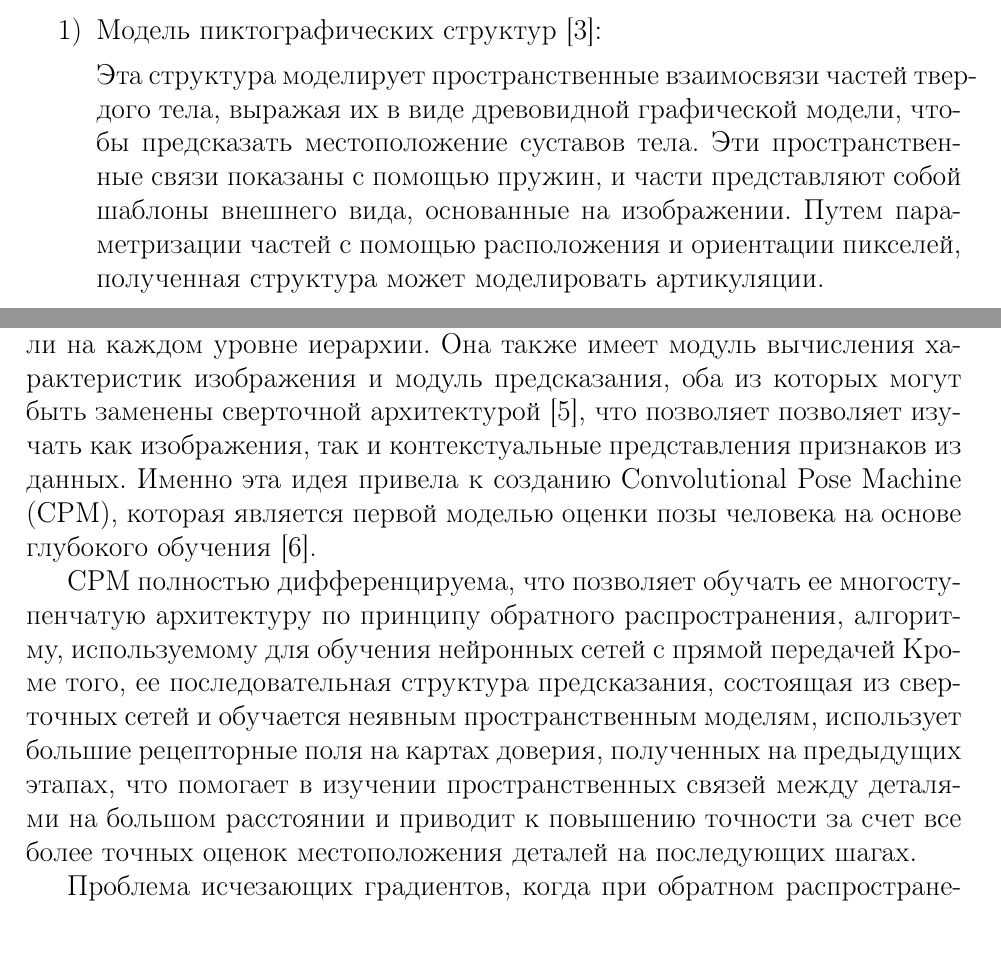
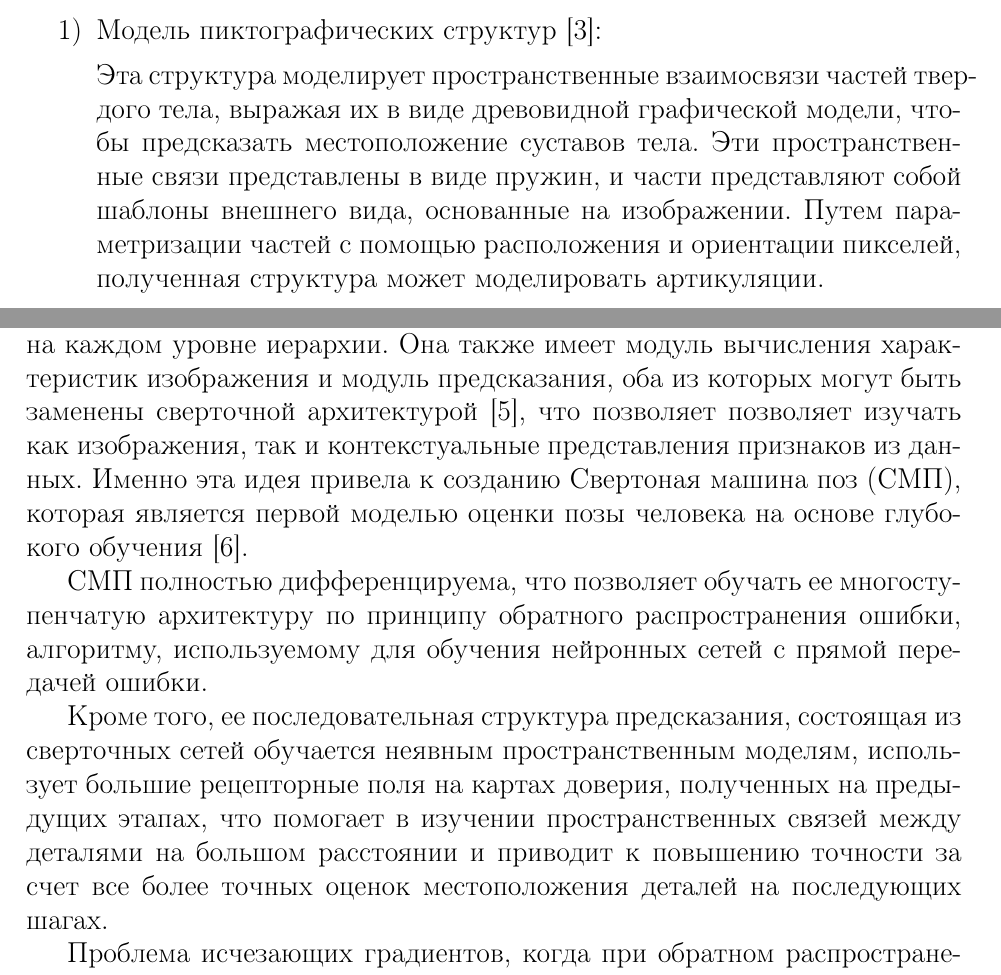
Before and after one commit to xanderkov/ics7-paper, a LaTeX document (paper/main.tex, which reads paper/02-analyth.tex): two parts of pages 4 and 6 of 20, joined at a grey line, cut so that both start at the same text. The pictures show the PDF file paper/main.pdf that the author committed with the source.

Commit message:
Ok, it should be stopped

```diff
--- a/paper/02-analyth.tex
+++ b/paper/02-analyth.tex
@@ -12,7 +12,7 @@
  	\item Модель пиктографических структур \cite{polygraphic}:
 
  		Эта структура моделирует пространственные взаимосвязи частей твердого тела, выражая их в виде древовидной графической модели, чтобы предсказать местоположение суставов тела.
- 		Эти пространственные связи показаны с помощью пружин, и части представляют собой шаблоны внешнего вида, основанные на изображении.
+ 		Эти пространственные связи представлены в виде пружин, и части представляют собой шаблоны внешнего вида, основанные на изображении.
  		Путем параметризации частей с помощью расположения и ориентации пикселей, полученная структура может моделировать артикуляции.
 
  		На рисунке \ref{img:polygraphic} продемонстрировано наглядное представление этой модели.
@@ -63,10 +63,11 @@
 \section{Глубокое обучение в сверточных нейронных сетях в машине позирования}
 
 Машина позирования состоит из последовательных мультиклассовых предсказаний, которых обучены предсказывать местоположение каждой детали на каждом уровне иерархии. Она также имеет модуль вычисления характеристик изображения и модуль предсказания, оба из которых могут быть заменены сверточной архитектурой \cite{CNN}, что позволяет позволяет изучать как изображения, так и контекстуальные представления признаков из данных.
-Именно эта идея привела к созданию Convolutional Pose Machine (CPM), которая является первой моделью оценки позы человека на основе глубокого обучения \cite{wei2016cpm}.
+Именно эта идея привела к созданию Свертоная машина поз (СМП), которая является первой моделью оценки позы человека на основе глубокого обучения \cite{wei2016cpm}.
 
-CPM полностью дифференцируема, что позволяет обучать ее многоступенчатую архитектуру по принципу обратного распространения, алгоритму, используемому для обучения нейронных сетей с прямой передачей
-Кроме того, ее последовательная структура предсказания, состоящая из сверточных сетей и обучается неявным пространственным моделям, использует большие рецепторные поля на картах доверия, полученных на предыдущих этапах, что помогает в изучении пространственных связей между деталями на большом расстоянии и приводит к повышению точности за счет все более точных оценок местоположения деталей на последующих шагах.
+СМП полностью дифференцируема, что позволяет обучать ее многоступенчатую архитектуру по принципу обратного распространения ошибки, алгоритму, используемому для обучения нейронных сетей с прямой передачей ошибки.
+
+Кроме того, ее последовательная структура предсказания, состоящая из сверточных сетей обучается неявным пространственным моделям, использует большие рецепторные поля на картах доверия, полученных на предыдущих этапах, что помогает в изучении пространственных связей между деталями на большом расстоянии и приводит к повышению точности за счет все более точных оценок местоположения деталей на последующих шагах.
 
 Проблема исчезающих градиентов, когда при обратном распространении ошибки, градиенты уменьшаются по мере прохождения через многие слои решается с помощью промежуточного контроля после каждого этапа \cite{wei2016cpm}.
 
```
Also changed, not shown: paper/01-intro.tex (+1 -1 lines), paper/main.pdf, paper/02-analyth.tex (8 more changed lines).
